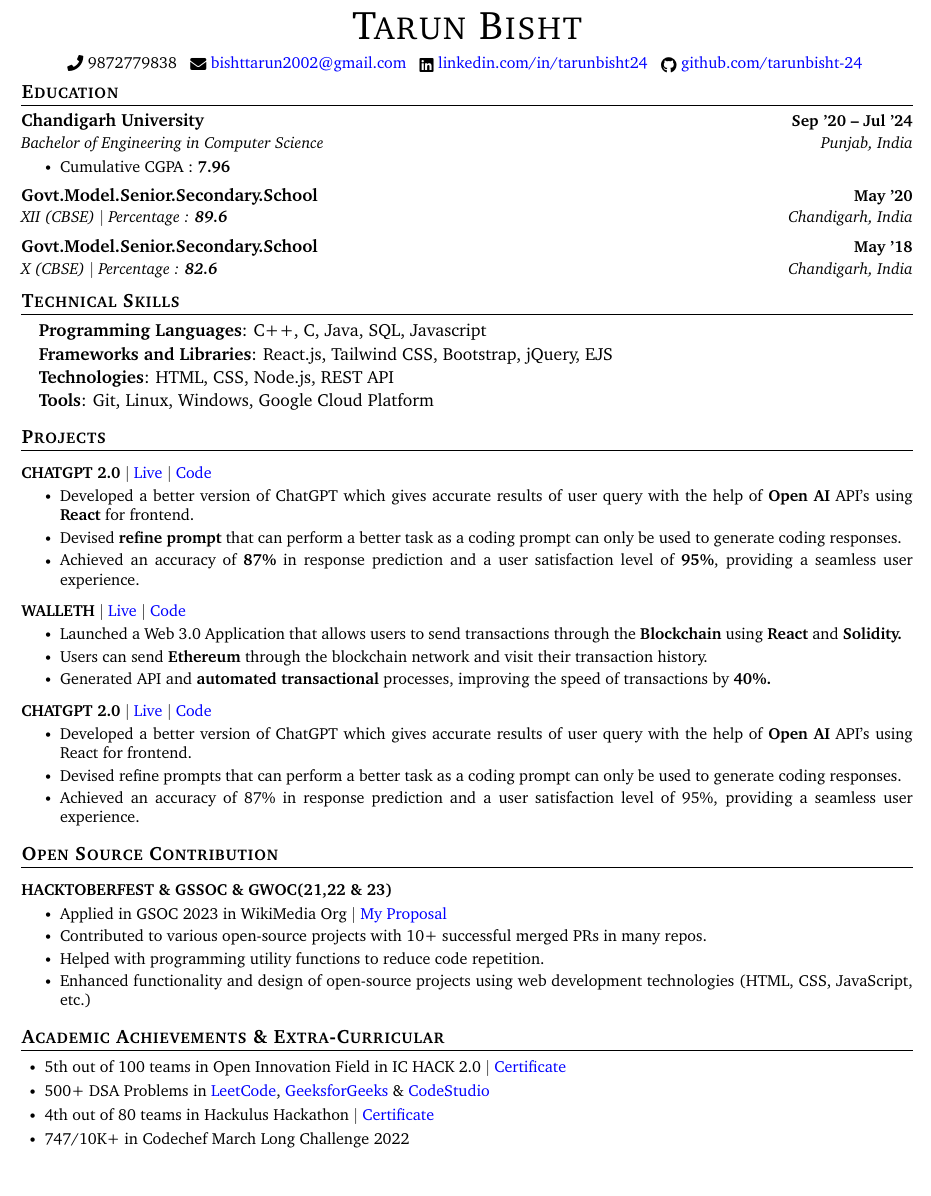
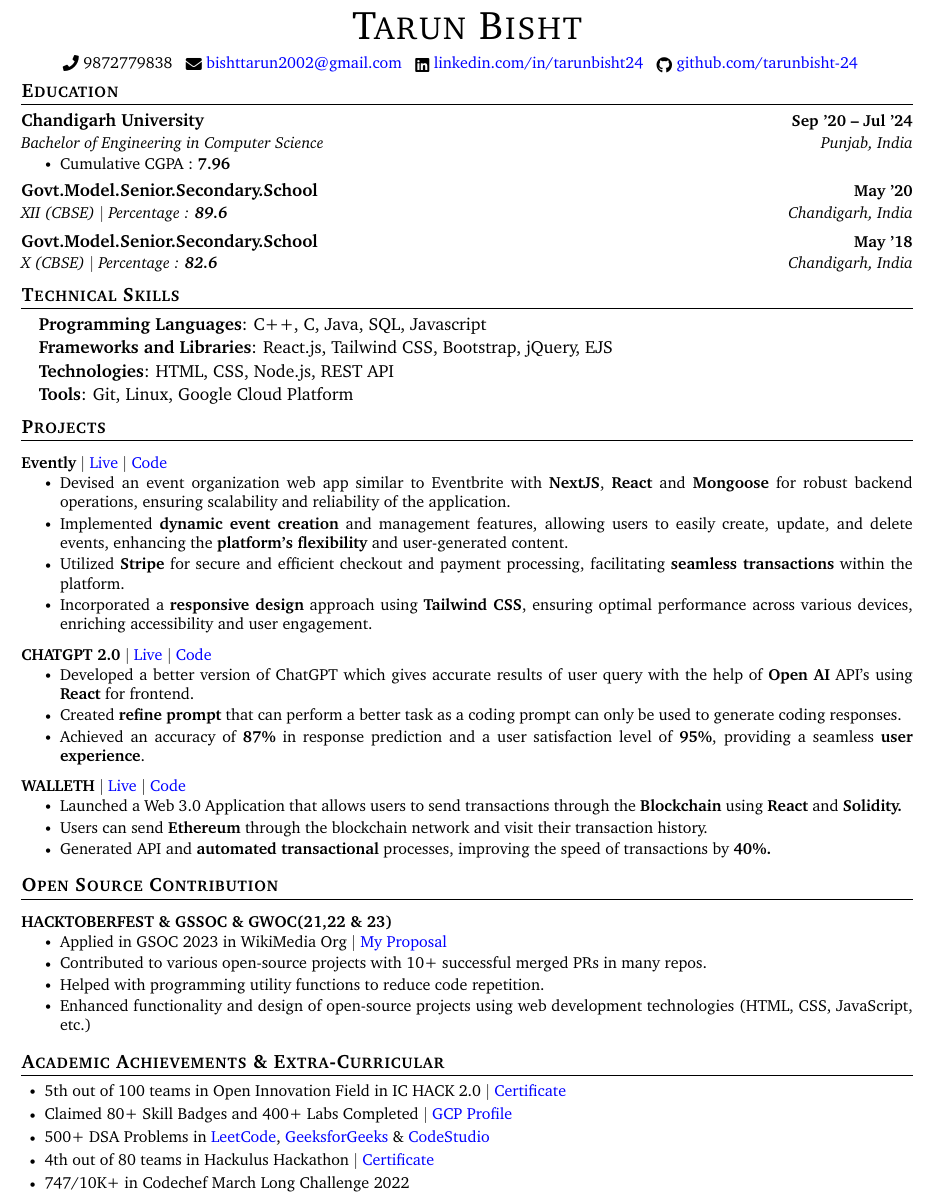
Before and after one commit to tarunbisht-24/resume, a LaTeX CV (resume.tex): part of the page, cut so that both start at the same text, the shorter picture padded with empty space. Compiled offline with pdfLaTeX.

Commit message:
Update resume.tex

```diff
--- a/resume.tex
+++ b/resume.tex
@@ -138,7 +140,7 @@
     \small \raisebox{-0.1\height}\faPhone\ 9872779838 ~
     \raisebox{-0.2\height}\faEnvelope\ \href{mailto:bishttarun2002@gmail.com}{ bishttarun2002@gmail.com} ~
     \raisebox{-0.2\height}\faLinkedin\ \href{https://www.linkedin.com/in/tarunbisht24/}{ linkedin.com/in/tarunbisht24} ~
-    \raisebox{-0.2\height}\faGithub\ \href{https://github.com/tarunbisht-24}{ github.com/tarunbisht-24}
+    \raisebox{-0.2\height}\faGithub\ \href{https://github.com/tarunbisht-24}{ github.com/tarunbisht-24} ~
     \vspace{-8pt}
 \end{center}
 
@@ -170,7 +172,7 @@
      \vspace{1pt}
      \textbf{Technologies}{: HTML, CSS, Node.js, REST API} \\
      \vspace{1pt}
-     \textbf{Tools}{: Git, Linux, Windows, Google Cloud Platform} \\
+     \textbf{Tools}{: Git, Linux, Google Cloud Platform} \\
     }}
  \end{itemize}
  \vspace{-16pt}
@@ -181,29 +183,29 @@
     \vspace{-2pt}
     \resumeSubHeadingListStart
         \resumeProjectHeading
+            {\textbf{Evently} $|$ \href{https://chat-gpt-enhanced.web.app/}{Live} $|$ \href{https://github.com/tarunbisht-24/chatgpt-enhanced}{Code}}{}
+            \resumeItemListStart
+                \resumeItem{Devised an event organization web app similar to Eventbrite with \textbf{NextJS}, \textbf{React} and \textbf{Mongoose}  for robust backend operations, ensuring scalability and reliability of the application.}
+                \resumeItem{Implemented \textbf{dynamic event creation} and management features, allowing users to easily create, update, and delete events, enhancing the \textbf{platform's flexibility} and user-generated content.}
+                \resumeItem{Utilized \textbf{Stripe} for secure and efficient checkout and payment processing, facilitating \textbf{seamless transactions} within the platform.}
+                \resumeItem{Incorporated a \textbf{responsive design} approach using \textbf{Tailwind CSS}, ensuring optimal performance across various devices, enriching accessibility and user engagement.}
+            \resumeItemListEnd
+
+        \resumeProjectHeading
             {\textbf{CHATGPT 2.0} $|$ \href{https://chat-gpt-enhanced.web.app/}{Live} $|$ \href{https://github.com/tarunbisht-24/chatgpt-enhanced}{Code}}{}
             \resumeItemListStart
                 \resumeItem{Developed a better version of ChatGPT which gives accurate results of user query with the help of \textbf{Open AI} API’s using \textbf{React} for frontend.}
-                \resumeItem{Devised \textbf{refine prompt} that can perform a better task as a coding prompt can only be used to generate coding responses.}
-                \resumeItem{Achieved an accuracy of \textbf{87\%} in response prediction and a user satisfaction level of \textbf{95\%}, providing a seamless user experience.}
+                \resumeItem{Created \textbf{refine prompt} that can perform a better task as a coding prompt can only be used to generate coding responses.}
+                \resumeItem{Achieved an accuracy of \textbf{87\%} in response prediction and a user satisfaction level of \textbf{95\%}, providing a seamless \textbf{user experience}.}
             \resumeItemListEnd
+
         \resumeProjectHeading
             {\textbf{WALLETH} $|$ \href{https://kryptether.netlify.app/}{Live} $|$ \href{https://github.com/tarunbisht-24/walleth}{Code}}{}
             \resumeItemListStart
                 \resumeItem{Launched a Web 3.0 Application that allows users to send transactions through the \textbf{Blockchain} using \textbf{React} and \textbf{Solidity.}}
                 \resumeItem{Users can send \textbf{Ethereum} through the blockchain network and visit their transaction history.}
                 \resumeItem{Generated API and \textbf{automated transactional} processes, improving the speed of transactions by \textbf{40\%.}}
-              \resumeItemListEnd
-        \resumeProjectHeading
-            {\textbf{CHATGPT 2.0} $|$ \href{https://chat-gpt-enhanced.web.app/}{Live} $|$ \href{https://github.com/tarunbisht-24/chatgpt-enhanced}{Code}}{}
-            \resumeItemListStart
-                \resumeItem{Developed a better version of ChatGPT which gives accurate results of user query with the help of \textbf{Open AI}
-API’s using React for frontend.}
-                \resumeItem{Devised refine prompts that can perform a better task as a coding prompt can only be used to generate coding
-responses.}
-                \resumeItem{Achieved an accuracy of 87\% in response prediction and a user satisfaction level of 95\%, providing a seamless
-user experience.}
-               \resumeItemListEnd
+            \resumeItemListEnd
     \resumeSubHeadingListEnd
 
 %-----------OPEN SOURCE CONTRIBUTION-----------
@@ -225,8 +227,9 @@ user experience.}
 \section{Academic Achievements \& Extra-Curricular}
 
 \begin{itemize}[leftmargin=0.2in]
-% PROGRAMMING-COMPETITIONS
+
   \achievementItem{5th out of 100 teams in Open Innovation Field in IC HACK 2.0 $|$ \href{https://drive.google.com/file/d/1SeL0qU6O4hFTnG8Ef7F7ifKkHy5lRoSG/view?usp=sharing}{Certificate}}
+  \achievementItem{Claimed 80+ Skill Badges and 400+ Labs Completed $|$ \href{https://www.cloudskillsboost.google/public_profiles/27c0ba2b-577b-4d32-a506-64591e89e383}{GCP Profile}}
   \achievementItem{500+ DSA Problems in \href{https://leetcode.com/tarunbisht-24/}{LeetCode}, \href{https://auth.geeksforgeeks.org/user/tarunbisht24}{GeeksforGeeks} \& \href{https://www.codingninjas.com/codestudio/profile/a5f5fd68-00b2-4d69-99c9-bfdcee24eee2}{CodeStudio}}
   \achievementItem{4th out of 80 teams in Hackulus Hackathon $|$ \href{https://drive.google.com/file/d/18ciyyMktMdTX3gtiTdu328mGsj4R-QYG/view?usp=sharing}{Certificate}}
   \achievementItem{747/10K+ in Codechef March Long Challenge 2022}
```
Also changed, not shown: resume.tex (2 more changed lines).
